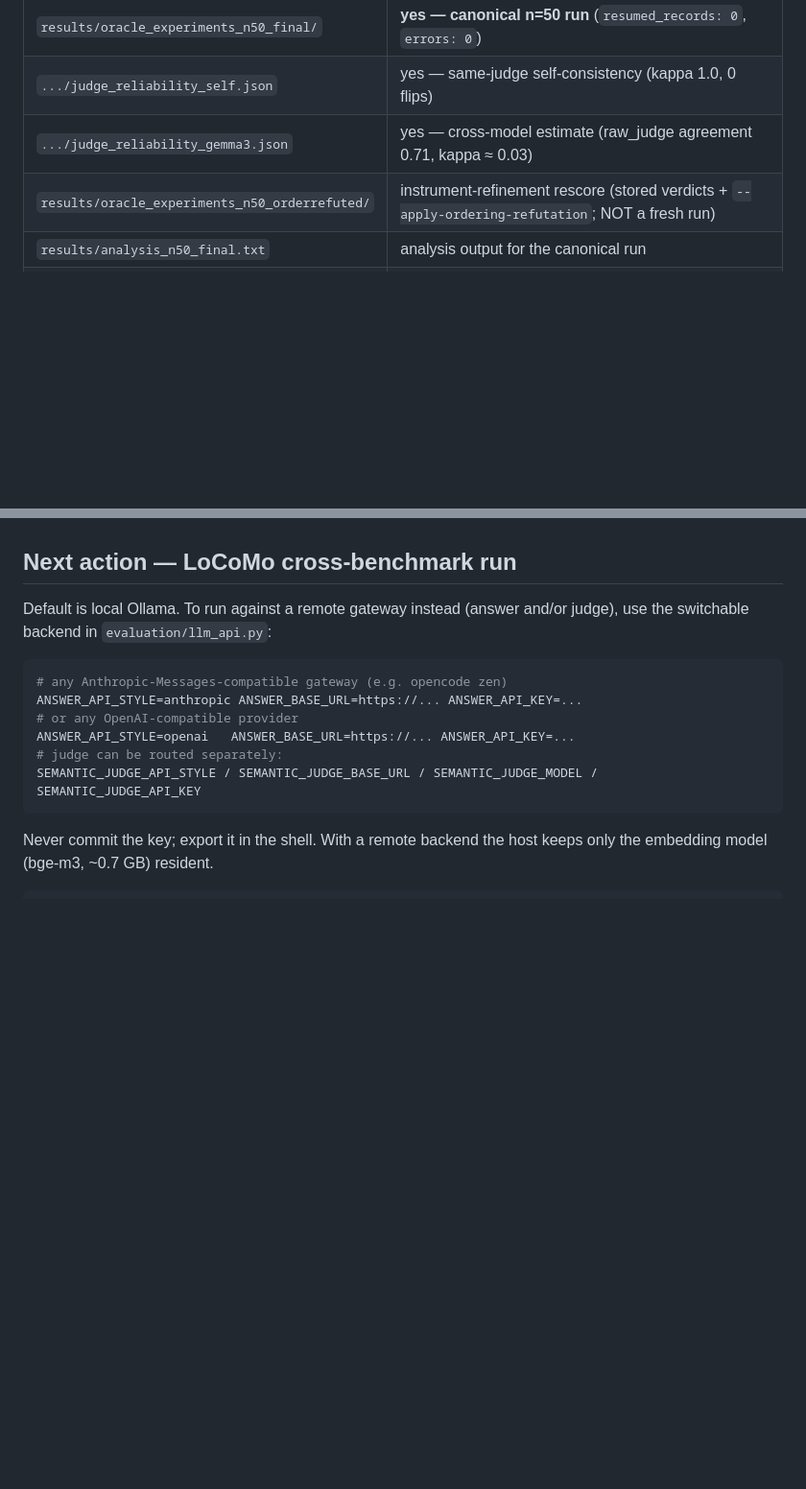
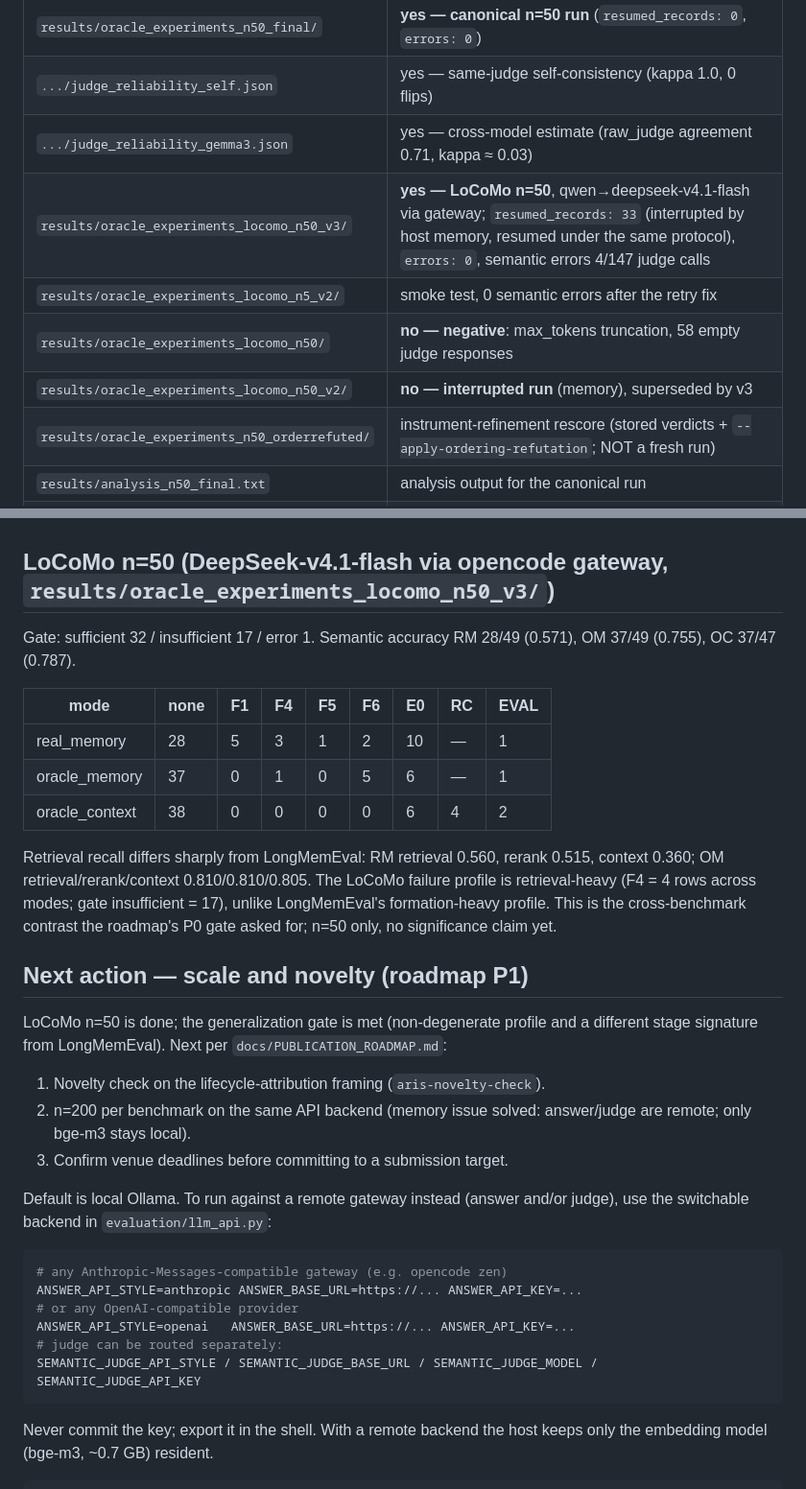
Before and after one commit to njuer-bin/memory-failure-attribution, a Markdown page: docs/STATUS.md, 2 parts joined by grey strips. Shown at 96% size. Drawn GitHub-style; blank space fills up the shorter version.

Commit message:
docs: LoCoMo n=50 cross-benchmark result and next steps

```diff
--- a/docs/STATUS.md
+++ b/docs/STATUS.md
@@ -19,6 +19,10 @@ This is the single resume point. History and reasoning live in
 | `results/oracle_experiments_n50_final/` | **yes — canonical n=50 run** (`resumed_records: 0`, `errors: 0`) |
 | `.../judge_reliability_self.json` | yes — same-judge self-consistency (kappa 1.0, 0 flips) |
 | `.../judge_reliability_gemma3.json` | yes — cross-model estimate (raw_judge agreement 0.71, kappa ≈ 0.03) |
+| `results/oracle_experiments_locomo_n50_v3/` | **yes — LoCoMo n=50**, qwen→deepseek-v4.1-flash via gateway; `resumed_records: 33` (interrupted by host memory, resumed under the same protocol), `errors: 0`, semantic errors 4/147 judge calls |
+| `results/oracle_experiments_locomo_n5_v2/` | smoke test, 0 semantic errors after the retry fix |
+| `results/oracle_experiments_locomo_n50/` | **no — negative**: max_tokens truncation, 58 empty judge responses |
+| `results/oracle_experiments_locomo_n50_v2/` | **no — interrupted run** (memory), superseded by v3 |
 | `results/oracle_experiments_n50_orderrefuted/` | instrument-refinement rescore (stored verdicts + `--apply-ordering-refutation`; NOT a fresh run) |
 | `results/analysis_n50_final.txt` | analysis output for the canonical run |
 | `results/oracle_experiments_n50_repaired/` | **no — negative result.** `resumed_records: 38`; 38/50 rows inherited by `--resume` from pre-fix output |
@@ -77,7 +81,32 @@ with the judge. Known limitation: rows whose option binding crosses sentence
 boundaries (e.g. "necklace for my sister" with "for my sister" in another
 sentence) remain judge-decided.
 
-## Next action — LoCoMo cross-benchmark run
+## LoCoMo n=50 (DeepSeek-v4.1-flash via opencode gateway, `results/oracle_experiments_locomo_n50_v3/`)
+
+Gate: sufficient 32 / insufficient 17 / error 1. Semantic accuracy RM 28/49 (0.571),
+OM 37/49 (0.755), OC 37/47 (0.787).
+
+| mode | none | F1 | F4 | F5 | F6 | E0 | RC | EVAL |
+|---|---|---|---|---|---|---|---|---|
+| real_memory | 28 | 5 | 3 | 1 | 2 | 10 | — | 1 |
+| oracle_memory | 37 | 0 | 1 | 0 | 5 | 6 | — | 1 |
+| oracle_context | 38 | 0 | 0 | 0 | 0 | 6 | 4 | 2 |
+
+Retrieval recall differs sharply from LongMemEval: RM retrieval 0.560, rerank 0.515,
+context 0.360; OM retrieval/rerank/context 0.810/0.810/0.805. The LoCoMo failure
+profile is retrieval-heavy (F4 = 4 rows across modes; gate insufficient = 17), unlike
+LongMemEval's formation-heavy profile. This is the cross-benchmark contrast the
+roadmap's P0 gate asked for; n=50 only, no significance claim yet.
+
+## Next action — scale and novelty (roadmap P1)
+
+LoCoMo n=50 is done; the generalization gate is met (non-degenerate profile and a
+different stage signature from LongMemEval). Next per `docs/PUBLICATION_ROADMAP.md`:
+
+1. Novelty check on the lifecycle-attribution framing (`aris-novelty-check`).
+2. n=200 per benchmark on the same API backend (memory issue solved: answer/judge are
+   remote; only bge-m3 stays local).
+3. Confirm venue deadlines before committing to a submission target.
 
 Default is local Ollama. To run against a remote gateway instead (answer and/or
 judge), use the switchable backend in `evaluation/llm_api.py`:
```
Also changed, not shown: docs/RESEARCH_LOG.md (+31 -0 lines).
